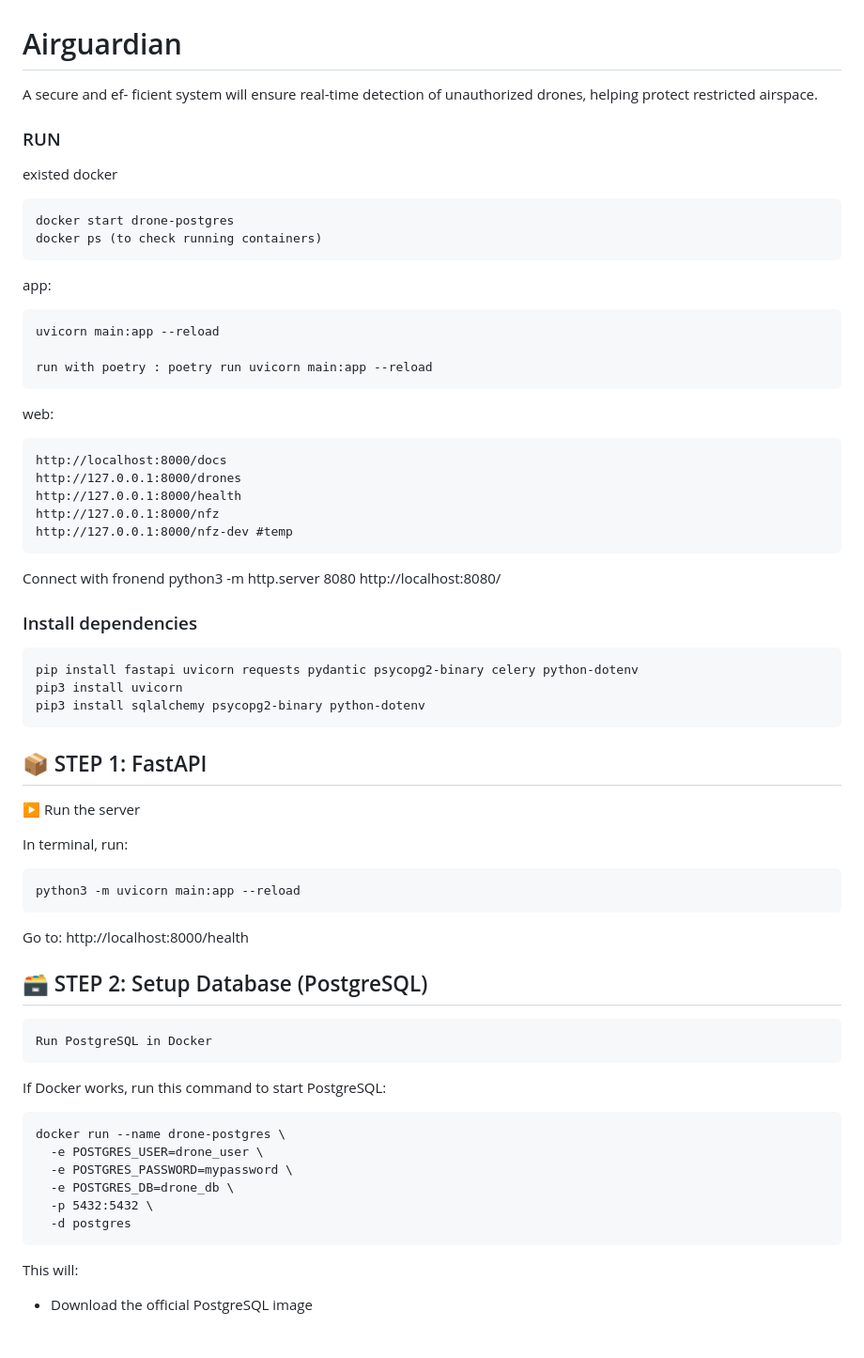
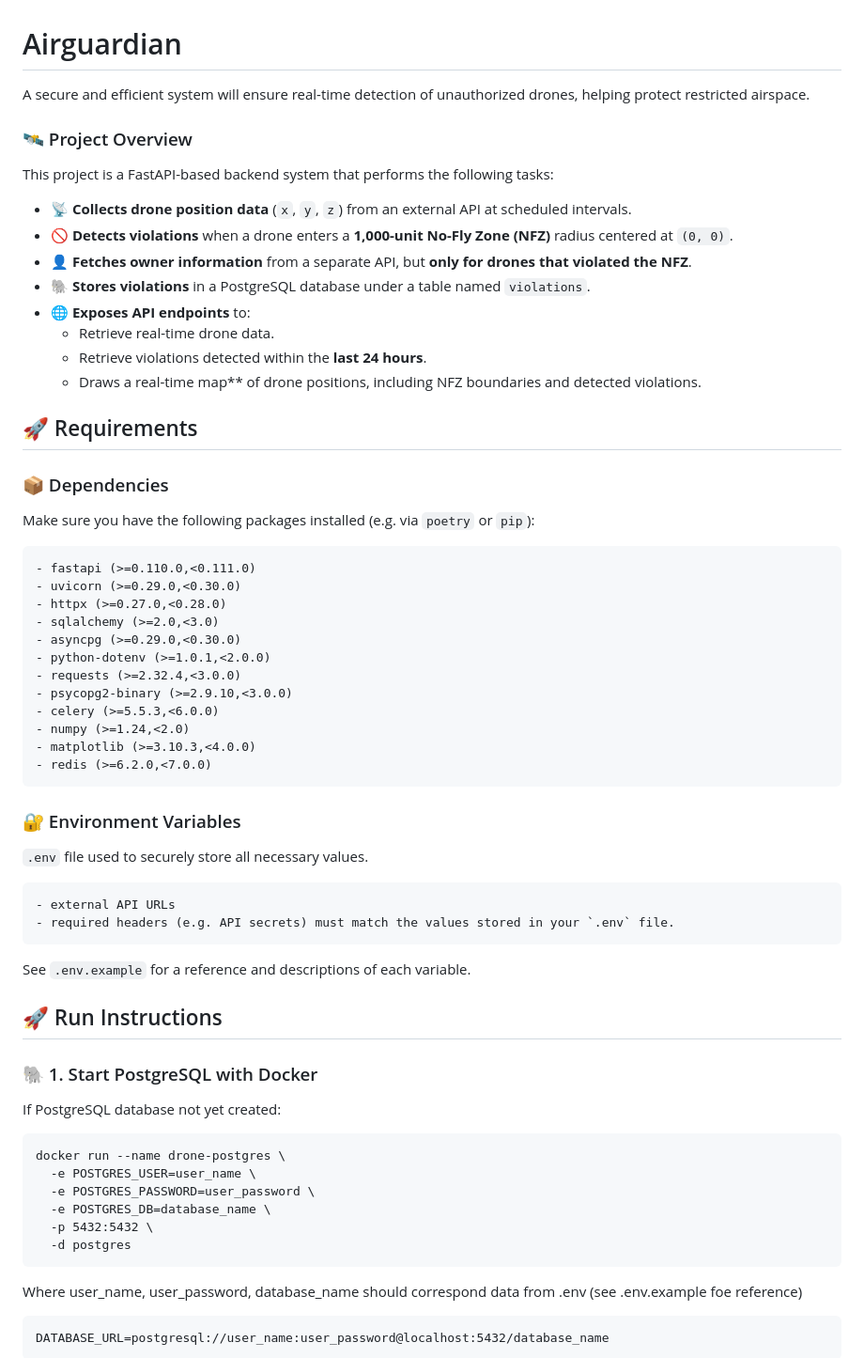
Before and after one commit to MariiaZhytnikova/Airguardian, a Markdown page: README.md, the part around the change printed below. Shown: that part at 94% size. Rendered like a GitHub page.

```diff
--- a/README.md
+++ b/README.md
@@ -1,63 +1,62 @@
 # Airguardian
-A secure and ef- ficient system will ensure real-time detection of unauthorized drones, helping protect restricted airspace.
+A secure and efficient system will ensure real-time detection of unauthorized drones, helping protect restricted airspace.
+
+### 🛰️ Project Overview
+
+This project is a FastAPI-based backend system that performs the following tasks:
+
+- 📡 **Collects drone position data** (`x`, `y`, `z`) from an external API at scheduled intervals.
+- 🚫 **Detects violations** when a drone enters a **1,000-unit No-Fly Zone (NFZ)** radius centered at `(0, 0)`.
+- 👤 **Fetches owner information** from a separate API, but **only for drones that violated the NFZ**.
+- 🐘 **Stores violations** in a PostgreSQL database under a table named `violations`.
+- 🌐 **Exposes API endpoints** to:
+  - Retrieve real-time drone data.
+  - Retrieve violations detected within the **last 24 hours**.
+  - Draws a real-time map** of drone positions, including NFZ boundaries and detected violations.
+
+## 🚀 Requirements
+
+### 📦 Dependencies
+
+Make sure you have the following packages installed (e.g. via `poetry` or `pip`):
+
+	- fastapi (>=0.110.0,<0.111.0)
+	- uvicorn (>=0.29.0,<0.30.0)
+	- httpx (>=0.27.0,<0.28.0)
+	- sqlalchemy (>=2.0,<3.0)
+	- asyncpg (>=0.29.0,<0.30.0)
+	- python-dotenv (>=1.0.1,<2.0.0)
+	- requests (>=2.32.4,<3.0.0)
+	- psycopg2-binary (>=2.9.10,<3.0.0)
+	- celery (>=5.5.3,<6.0.0)
+	- numpy (>=1.24,<2.0)
+	- matplotlib (>=3.10.3,<4.0.0)
+	- redis (>=6.2.0,<7.0.0)
 
 
-### RUN
+### 🔐 Environment Variables
 
-existed docker
+`.env` file used to securely store all necessary values.
 
-	docker start drone-postgres
-	docker ps (to check running containers)
-app:
+	- external API URLs
+	- required headers (e.g. API secrets) must match the values stored in your `.env` file.
 
-	uvicorn main:app --reload
+See `.env.example` for a reference and descriptions of each variable.
 
-	run with poetry : poetry run uvicorn main:app --reload
+## 🚀 Run Instructions
 
-web:
+### 🐘 1. Start PostgreSQL with Docker
 
-	http://localhost:8000/docs
-	http://127.0.0.1:8000/drones
-	http://127.0.0.1:8000/health
-	http://127.0.0.1:8000/nfz
-	http://127.0.0.1:8000/nfz-dev #temp
-
-Connect with fronend
-python3 -m http.server 8080
-http://localhost:8080/
-
-
-### Install dependencies
-
-	pip install fastapi uvicorn requests pydantic psycopg2-binary celery python-dotenv
-	pip3 install uvicorn
-	pip3 install sqlalchemy psycopg2-binary python-dotenv
-
-## 📦 STEP 1: FastAPI
-
-▶️ Run the server
-
-In terminal, run:
-
-	python3 -m uvicorn main:app --reload
-
-Go to:
-	http://localhost:8000/health
-
-## 🗃️ STEP 2: Setup Database (PostgreSQL)
-
-	Run PostgreSQL in Docker
-
-If Docker works, run this command to start PostgreSQL:
+If PostgreSQL database not yet created:
 
 	docker run --name drone-postgres \
-	  -e POSTGRES_USER=drone_user \
-	  -e POSTGRES_PASSWORD=mypassword \
-	  -e POSTGRES_DB=drone_db \
+	  -e POSTGRES_USER=user_name \
+	  -e POSTGRES_PASSWORD=user_password \
+	  -e POSTGRES_DB=database_name \
 	  -p 5432:5432 \
 	  -d postgres
 
-This will:
+Where user_name, user_password, database_name should correspond data from .env (see .env.example foe reference)
 
-  -  Download the official PostgreSQL image
+	DATABASE_URL=postgresql://user_name:user_password@localhost:5432/database_name
 
```
Also changed, not shown: other parts of README.md (+44 -258 lines).
